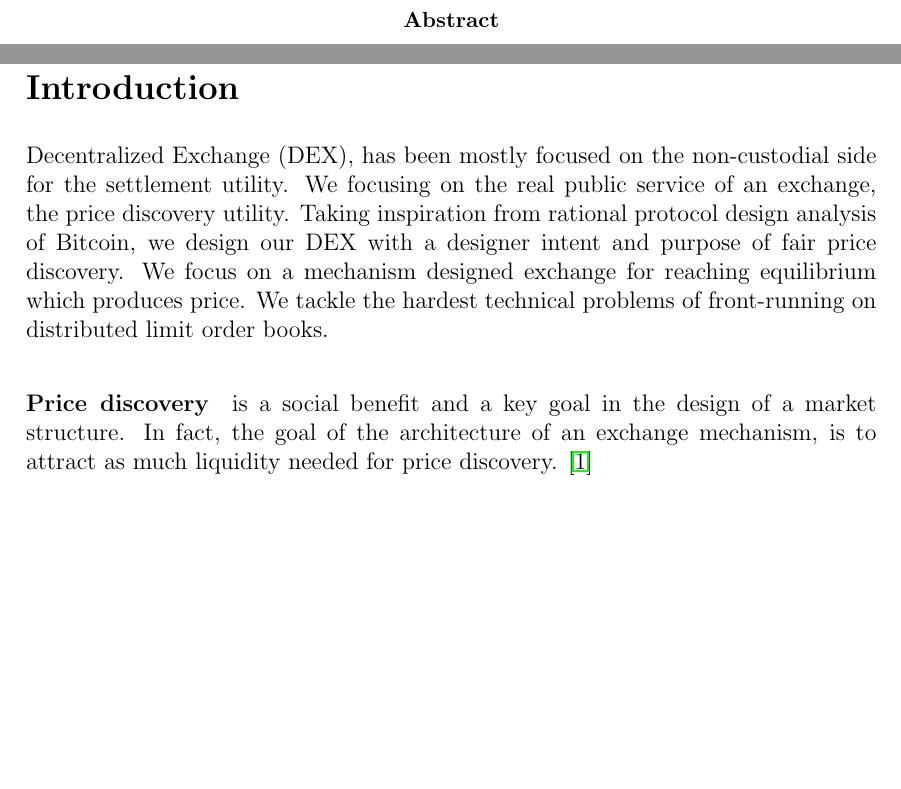
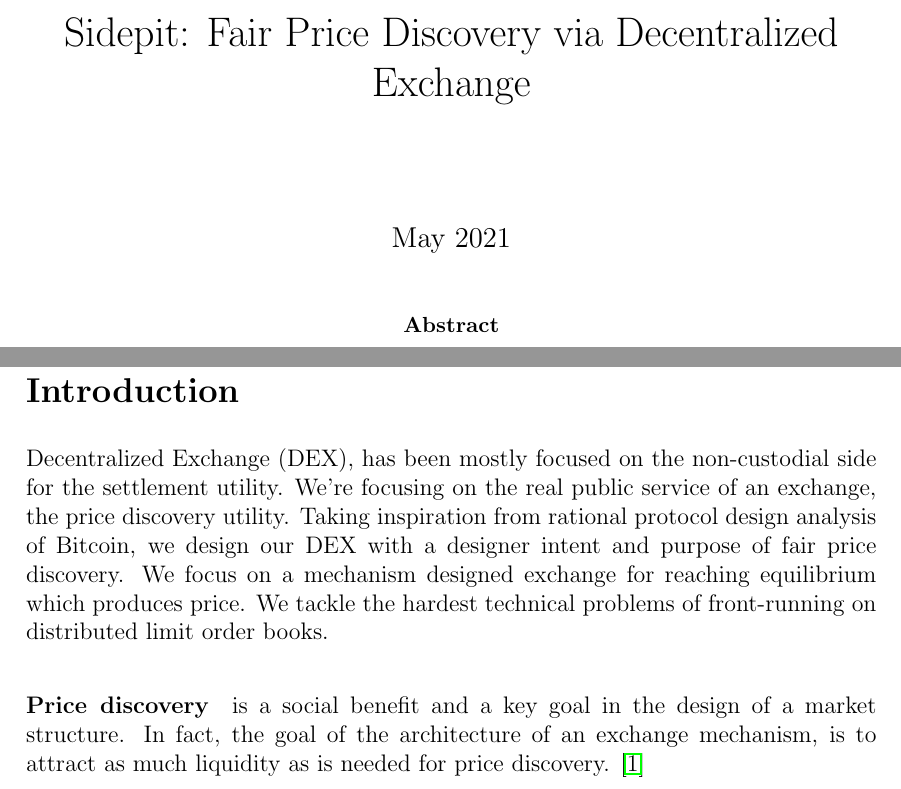
Before and after one commit to sidepit/whitepaper, a LaTeX paper (sidepit.tex): two parts of page 1 of 14, joined at a grey line, cut at the place of the change, the shorter picture padded with empty space. Compiled offline with pdfLaTeX.

Commit message:
Final Submission

```diff
--- a/sidepit.tex
+++ b/sidepit.tex
@@ -29,9 +29,9 @@
 \end{abstract}
 
 \section*{Introduction}
-Decentralized Exchange (DEX), has been mostly focused on the non-custodial side for the settlement utility. We focusing on the real public service of an exchange, the price discovery utility. Taking inspiration from rational protocol design analysis of Bitcoin, we design our DEX with a designer intent and purpose of fair price discovery. We focus on a mechanism designed exchange for reaching equilibrium which produces price. We tackle the hardest technical problems of front-running on distributed limit order books.
+Decentralized Exchange (DEX), has been mostly focused on the non-custodial side for the settlement utility. We're focusing on the real public service of an exchange, the price discovery utility. Taking inspiration from rational protocol design analysis of Bitcoin, we design our DEX with a designer intent and purpose of fair price discovery. We focus on a mechanism designed exchange for reaching equilibrium which produces price. We tackle the hardest technical problems of front-running on distributed limit order books.
 
-\paragraph*{Price discovery}is a social benefit and a key goal in the design of a market structure. In fact, the goal of the architecture of an exchange mechanism, is to attract as much liquidity needed for price discovery.  \cite{francioni_schwartz_2017}
+\paragraph*{Price discovery}is a social benefit and a key goal in the design of a market structure. In fact, the goal of the architecture of an exchange mechanism, is to attract as much liquidity as is needed for price discovery.  \cite{francioni_schwartz_2017}
 
 Price discovery is described in microstructure research as a search for an equilibrium price based on new external information. This new information is reflected in the traders orders, and is ultimately converted into a market price. \citep{RePEc:nbr:nberwo:6257}
 
```
Also changed, not shown: sidepit.tex (2 more changed lines).
